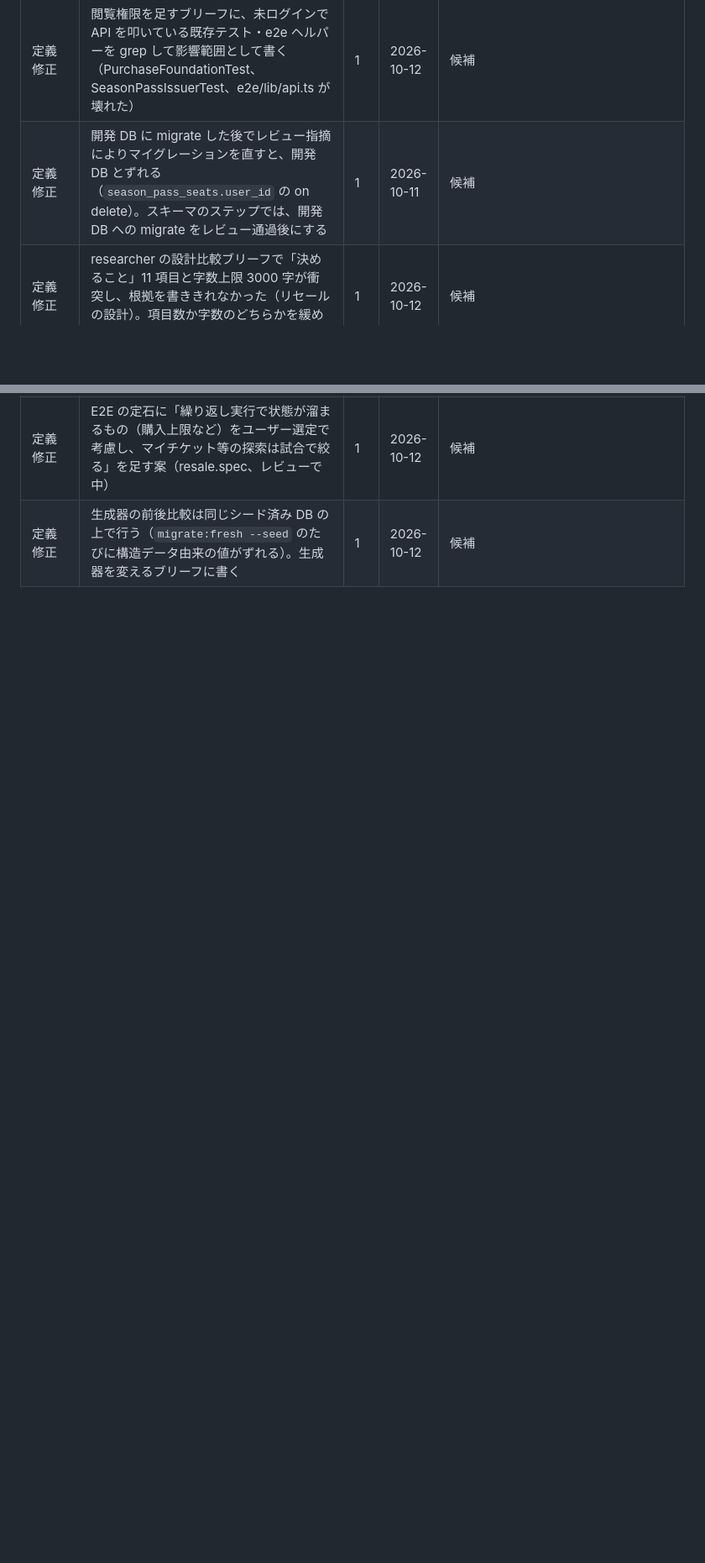
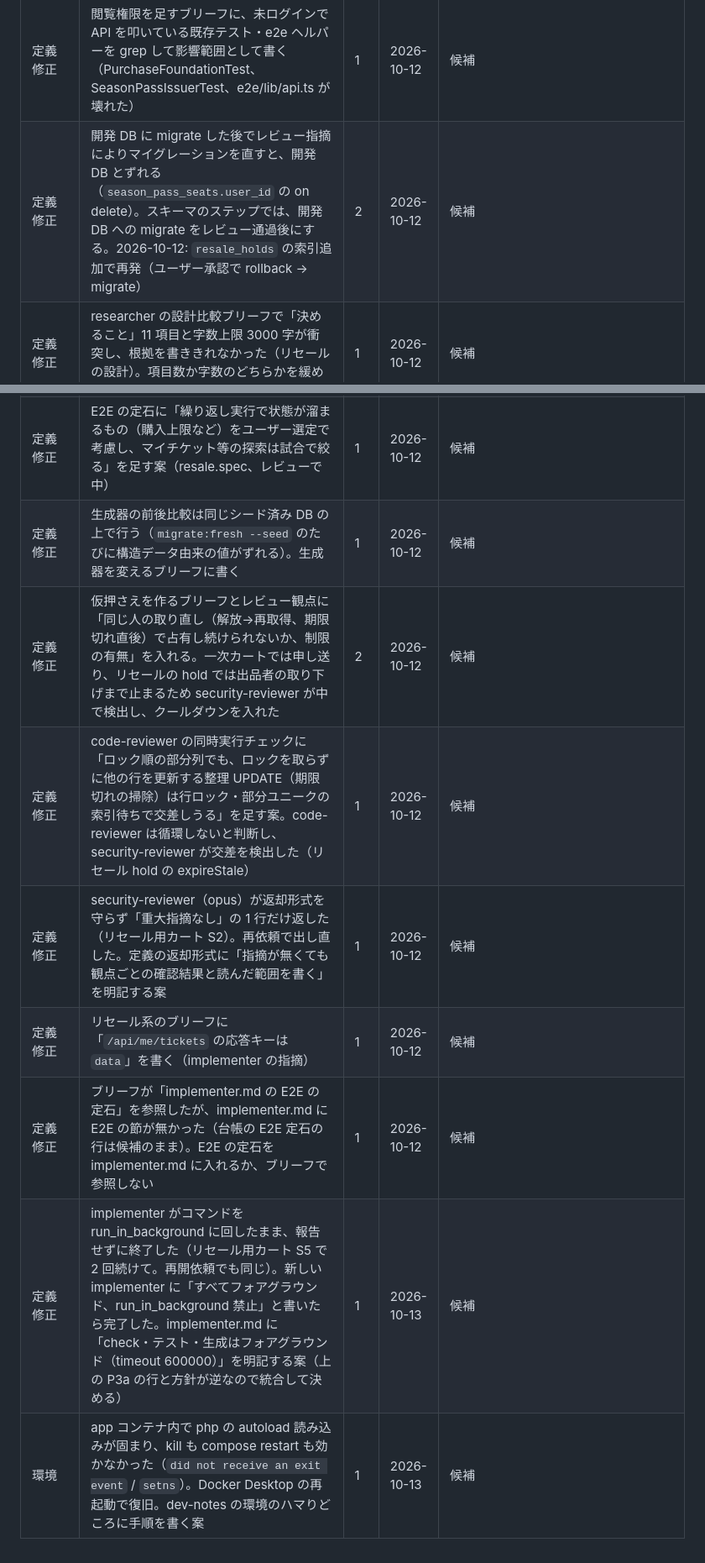
Before and after one commit to macchi23/penusta-ticket, a Markdown page: docs/harness-backlog.md, 2 parts joined by grey strips. Shown at 84% size. GitHub-like rendering; blank space fills up the shorter version.

```diff
--- a/docs/harness-backlog.md
+++ b/docs/harness-backlog.md
@@ -64,7 +64,7 @@ hooks / skills / 定義修正の候補を記録する。運用ルールは `CLAU
 | 定義修正 | 生成器を変えるブリーフの前に、関連する不変条件のテスト（UnsoldMatchTest の「未販売の試合に何も無い」など）を grep して前提に書く | 1 | 2026-10-11 | 候補 |
 | 定義修正 | E2E を「その時のデータに合わせて選ぶ」形に直すとき、初期値によって検証が空振りしないか（同じ値への変更、元が buffer のブロックを buffer に塗る）を完了条件に入れる。haiku の修正で 2 か所残り、メインが直した | 1 | 2026-10-11 | 候補 |
 | 定義修正 | 閲覧権限を足すブリーフに、未ログインで API を叩いている既存テスト・e2e ヘルパーを grep して影響範囲として書く（PurchaseFoundationTest、SeasonPassIssuerTest、e2e/lib/api.ts が壊れた） | 1 | 2026-10-12 | 候補 |
-| 定義修正 | 開発 DB に migrate した後でレビュー指摘によりマイグレーションを直すと、開発 DB とずれる（`season_pass_seats.user_id` の on delete）。スキーマのステップでは、開発 DB への migrate をレビュー通過後にする | 1 | 2026-10-11 | 候補 |
+| 定義修正 | 開発 DB に migrate した後でレビュー指摘によりマイグレーションを直すと、開発 DB とずれる（`season_pass_seats.user_id` の on delete）。スキーマのステップでは、開発 DB への migrate をレビュー通過後にする。2026-10-12: `resale_holds` の索引追加で再発（ユーザー承認で rollback → migrate） | 2 | 2026-10-12 | 候補 |
 | 定義修正 | researcher の設計比較ブリーフで「決めること」11 項目と字数上限 3000 字が衝突し、根拠を書ききれなかった（リセールの設計）。項目数か字数のどちらかを緩める | 1 | 2026-10-12 | 候補 |
 | 定義修正 | implementer.md に「status の値を足すときは、その列を列挙・判定する index・CHECK・scope・SQL を grep して監査表を返す」を足す案。リセールでブリーフに入れたら漏れなく出た | 1 | 2026-10-12 | 候補 |
 | 定義修正 | implementer.md の定石に「ロックを取るサービスは時刻をロック取得後に内部で取る。`$now` を引数で受けない」を足す案。ResaleService が引数で受けてレビュー（中）で戻した | 1 | 2026-10-12 | 候補 |
@@ -76,2 +76,9 @@ hooks / skills / 定義修正の候補を記録する。運用ルールは `CLAU
 | 定義修正 | E2E の定石に「繰り返し実行で状態が溜まるもの（購入上限など）をユーザー選定で考慮し、マイチケット等の探索は試合で絞る」を足す案（resale.spec、レビューで中） | 1 | 2026-10-12 | 候補 |
 | 定義修正 | 生成器の前後比較は同じシード済み DB の上で行う（`migrate:fresh --seed` のたびに構造データ由来の値がずれる）。生成器を変えるブリーフに書く | 1 | 2026-10-12 | 候補 |
+| 定義修正 | 仮押さえを作るブリーフとレビュー観点に「同じ人の取り直し（解放→再取得、期限切れ直後）で占有し続けられないか、制限の有無」を入れる。一次カートでは申し送り、リセールの hold では出品者の取り下げまで止まるため security-reviewer が中で検出し、クールダウンを入れた | 2 | 2026-10-12 | 候補 |
+| 定義修正 | code-reviewer の同時実行チェックに「ロック順の部分列でも、ロックを取らずに他の行を更新する整理 UPDATE（期限切れの掃除）は行ロック・部分ユニークの索引待ちで交差しうる」を足す案。code-reviewer は循環しないと判断し、security-reviewer が交差を検出した（リセール hold の expireStale） | 1 | 2026-10-12 | 候補 |
+| 定義修正 | security-reviewer（opus）が返却形式を守らず「重大指摘なし」の 1 行だけ返した（リセール用カート S2）。再依頼で出し直した。定義の返却形式に「指摘が無くても観点ごとの確認結果と読んだ範囲を書く」を明記する案 | 1 | 2026-10-12 | 候補 |
+| 定義修正 | リセール系のブリーフに「`/api/me/tickets` の応答キーは `data`」を書く（implementer の指摘） | 1 | 2026-10-12 | 候補 |
+| 定義修正 | ブリーフが「implementer.md の E2E の定石」を参照したが、implementer.md に E2E の節が無かった（台帳の E2E 定石の行は候補のまま）。E2E の定石を implementer.md に入れるか、ブリーフで参照しない | 1 | 2026-10-12 | 候補 |
+| 定義修正 | implementer がコマンドを run_in_background に回したまま、報告せずに終了した（リセール用カート S5 で 2 回続けて。再開依頼でも同じ）。新しい implementer に「すべてフォアグラウンド、run_in_background 禁止」と書いたら完了した。implementer.md に「check・テスト・生成はフォアグラウンド（timeout 600000）」を明記する案（上の P3a の行と方針が逆なので統合して決める） | 1 | 2026-10-13 | 候補 |
+| 環境 | app コンテナ内で php の autoload 読み込みが固まり、kill も compose restart も効かなかった（`did not receive an exit event` / `setns`）。Docker Desktop の再起動で復旧。dev-notes の環境のハマりどころに手順を書く案 | 1 | 2026-10-13 | 候補 |
```
Also changed, not shown: other parts of docs/harness-backlog.md (+3 -3 lines), docs/concept.md (+3 -3 lines), docs/dev-notes.md (+24 -7 lines).
